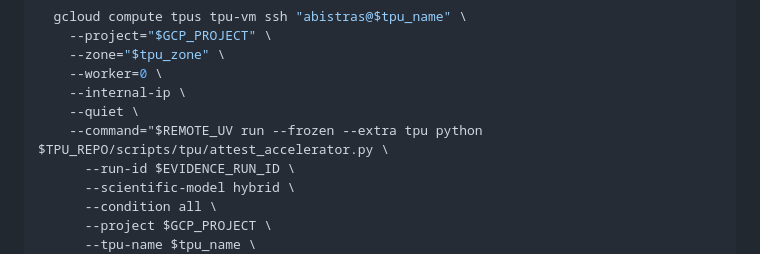
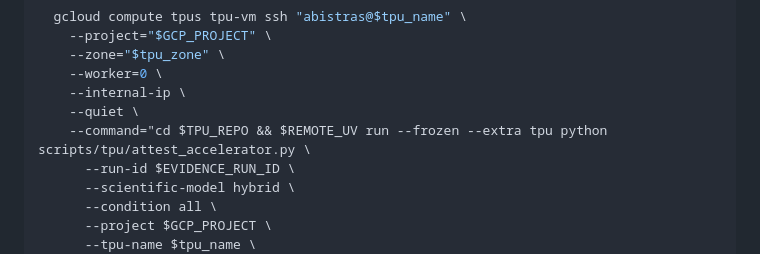
Before and after one commit to andrewbistras/moe-sae, a Markdown page: docs/EXPERIMENT_5_OPERATIONS.md, the part around the change. Rendered like a GitHub page.

Commit message:
docs: run attestation from project root

```diff
--- a/docs/EXPERIMENT_5_OPERATIONS.md
+++ b/docs/EXPERIMENT_5_OPERATIONS.md
@@ -258,7 +258,7 @@ attest_and_probe() {
     --worker=0 \
     --internal-ip \
     --quiet \
-    --command="$REMOTE_UV run --frozen --extra tpu python $TPU_REPO/scripts/tpu/attest_accelerator.py \
+    --command="cd $TPU_REPO && $REMOTE_UV run --frozen --extra tpu python scripts/tpu/attest_accelerator.py \
       --run-id $EVIDENCE_RUN_ID \
       --scientific-model hybrid \
       --condition all \
```
